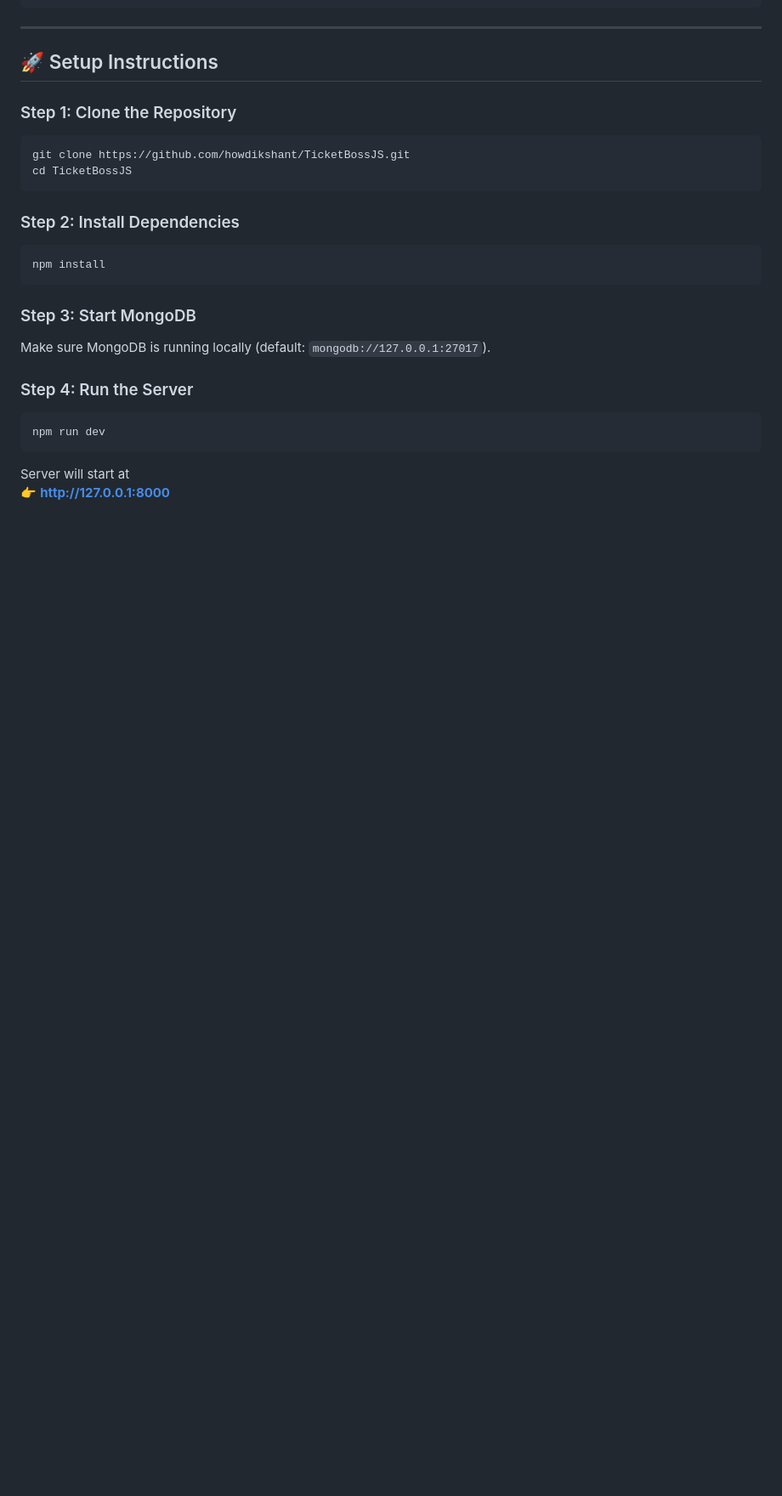
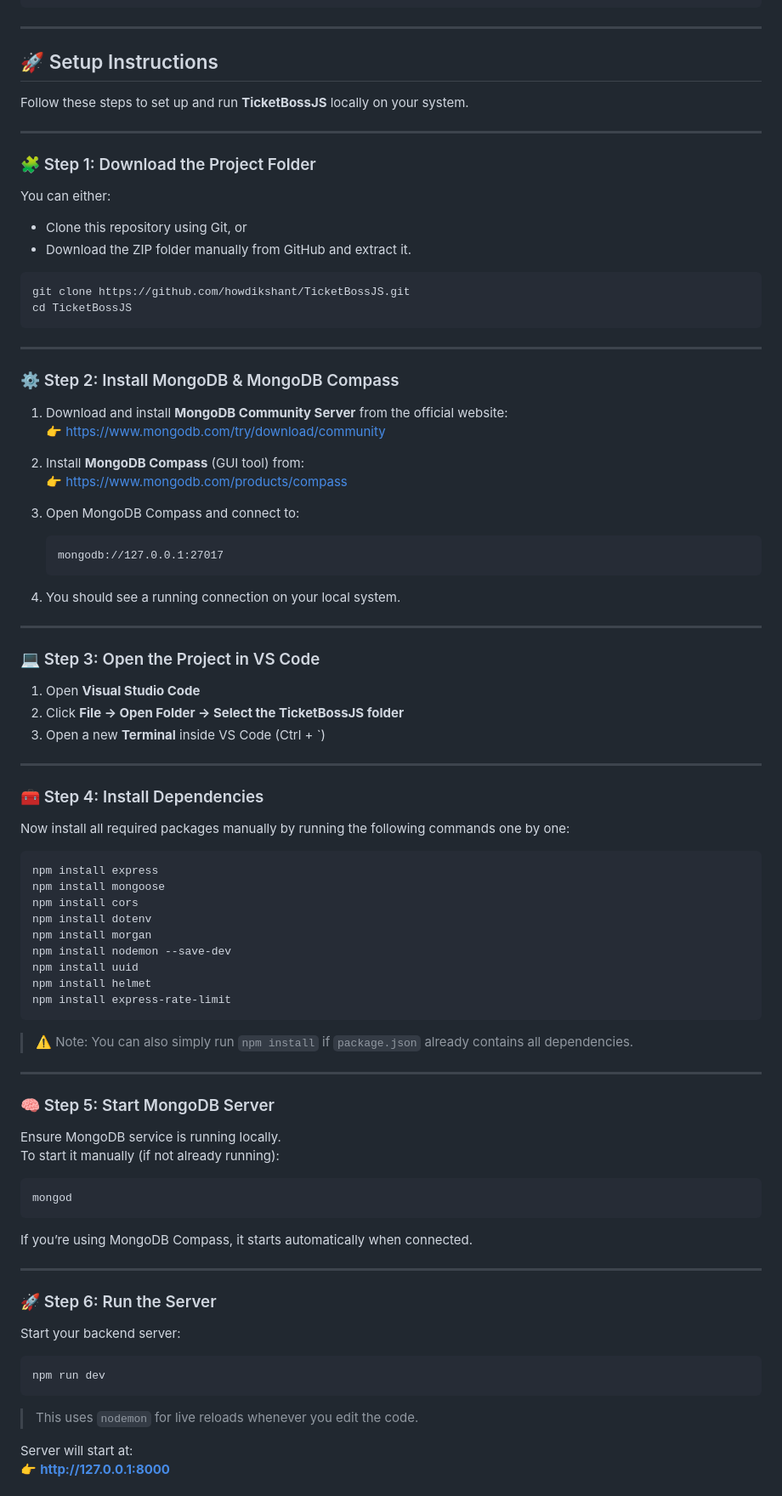
Before and after one commit to howdikshant/TicketBossJS, a Markdown page: README.md, the part around one of its changes. Shown at 85% size. Drawn GitHub-style; blank space fills up the shorter version.

````diff
--- a/README.md
+++ b/README.md
@@ -76,24 +76,91 @@ TicketBossJS/
 
 <a id="setup-instructions"></a>
 ## 🚀 Setup Instructions
-### Step 1: Clone the Repository
+
+Follow these steps to set up and run **TicketBossJS** locally on your system.
+
+---
+
+### 🧩 Step 1: Download the Project Folder
+You can either:
+- Clone this repository using Git, or
+- Download the ZIP folder manually from GitHub and extract it.
+
 ```bash
 git clone https://github.com/howdikshant/TicketBossJS.git
 cd TicketBossJS
 ```
 
-### Step 2: Install Dependencies
+---
+
+### ⚙️ Step 2: Install MongoDB & MongoDB Compass
+
+1. Download and install **MongoDB Community Server** from the official website:
+   👉 [https://www.mongodb.com/try/download/community](https://www.mongodb.com/try/download/community)
+
+2. Install **MongoDB Compass** (GUI tool) from:
+   👉 [https://www.mongodb.com/products/compass](https://www.mongodb.com/products/compass)
+
+3. Open MongoDB Compass and connect to:
+   ```
+   mongodb://127.0.0.1:27017
+   ```
+
+4. You should see a running connection on your local system.
+
+---
+
+### 💻 Step 3: Open the Project in VS Code
+
+1. Open **Visual Studio Code**
+2. Click **File → Open Folder → Select the TicketBossJS folder**
+3. Open a new **Terminal** inside VS Code (Ctrl + `)
+
+---
+
+### 🧰 Step 4: Install Dependencies
+
+Now install all required packages manually by running the following commands one by one:
+
 ```bash
-npm install
+npm install express
+npm install mongoose
+npm install cors
+npm install dotenv
+npm install morgan
+npm install nodemon --save-dev
+npm install uuid
+npm install helmet
+npm install express-rate-limit
 ```
 
-### Step 3: Start MongoDB
-Make sure MongoDB is running locally (default: `mongodb://127.0.0.1:27017`).
+> ⚠️ Note: You can also simply run `npm install` if `package.json` already contains all dependencies.
 
-### Step 4: Run the Server
+---
+
+### 🧠 Step 5: Start MongoDB Server
+
+Ensure MongoDB service is running locally.
+To start it manually (if not already running):
+
+```bash
+mongod
+```
+
+If you’re using MongoDB Compass, it starts automatically when connected.
+
+---
+
+### 🚀 Step 6: Run the Server
+
+Start your backend server:
+
 ```bash
 npm run dev
 ```
-Server will start at
+
+> This uses `nodemon` for live reloads whenever you edit the code.
+
+Server will start at:
 👉 **[http://127.0.0.1:8000](http://127.0.0.1:8000)**
 
````
Also changed, not shown: other parts of README.md (+10 -18 lines).
